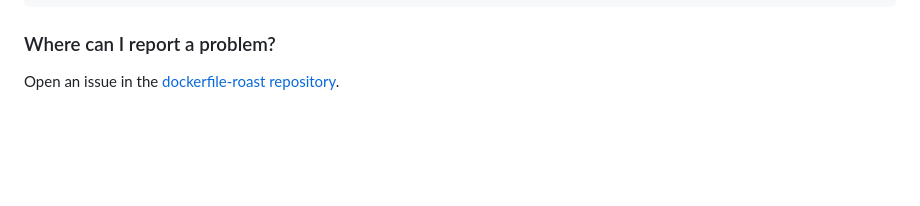
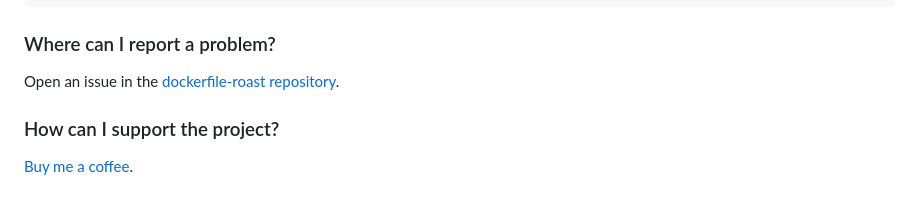
Before and after one commit to immanuwell/dockerfile-roast, a Markdown page: DOCS.md, the part around the change. Drawn GitHub-style; blank space fills up the shorter version.

```diff
--- a/DOCS.md
+++ b/DOCS.md
@@ -2491,3 +2491,7 @@ droast --list-rules
 ### Where can I report a problem?
 
 Open an issue in the [dockerfile-roast repository](https://github.com/immanuwell/dockerfile-roast/issues).
+
+### How can I support the project?
+
+[Buy me a coffee](https://buymeacoffee.com/immanuwell).
```
Also changed, not shown: README.md (+5 -1 lines).
